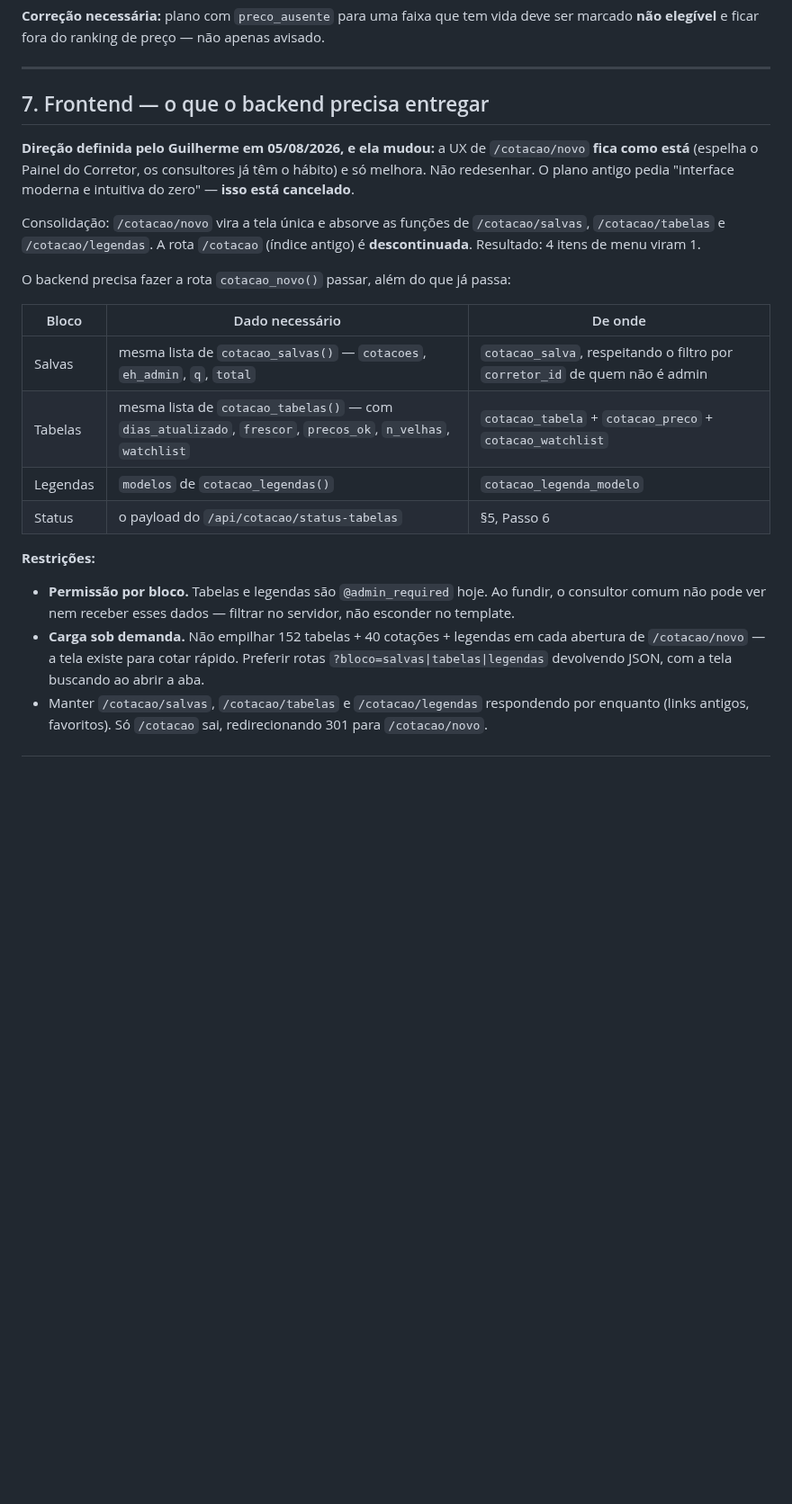
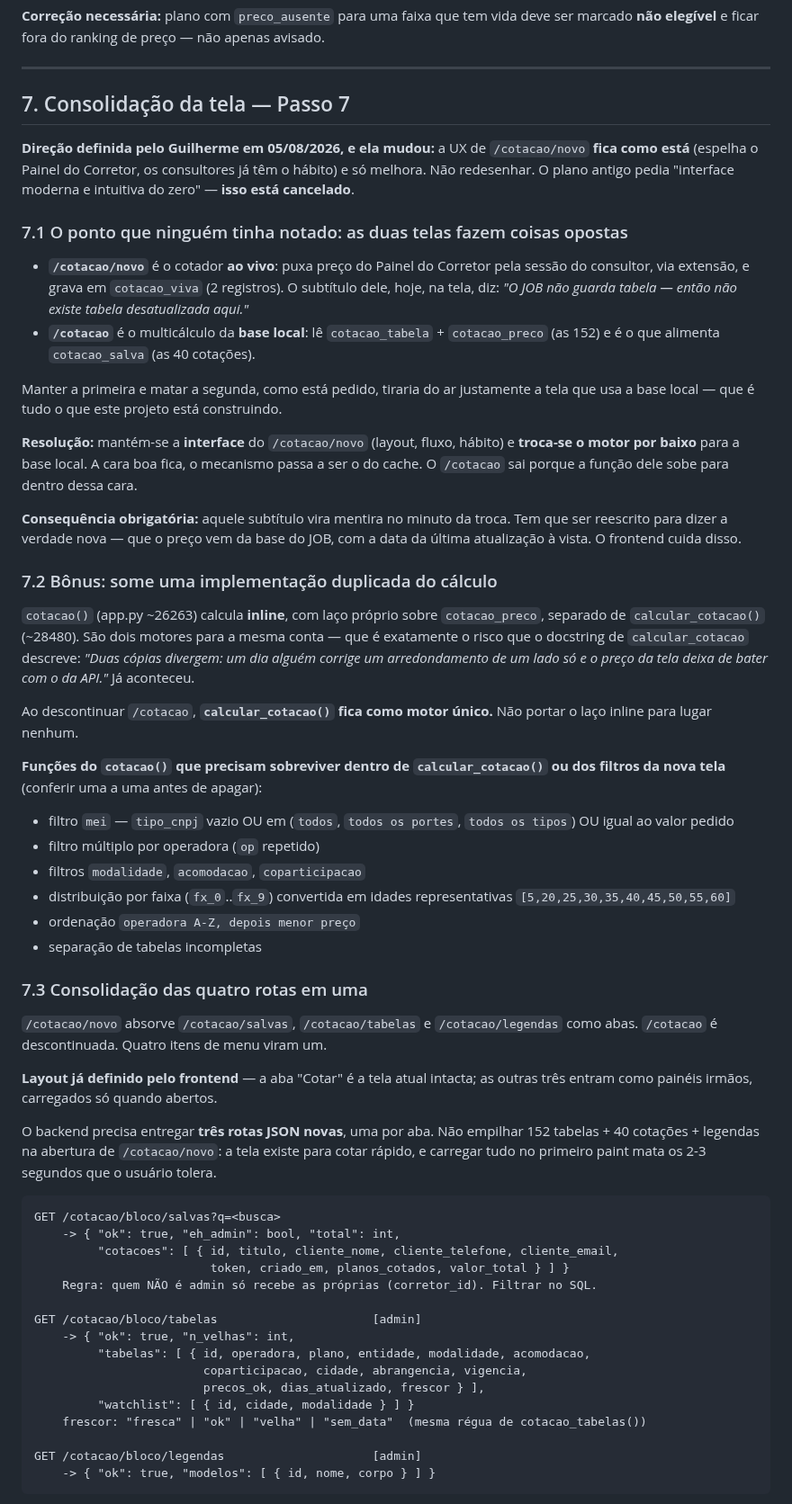
Before and after one commit to gsant1999/job-serenus, a Markdown page: handoff/briefing-motor-cotacao-antigravity.md, the part around one of its changes. Shown at 90% size. Drawn GitHub-style; blank space fills up the shorter version.

Commit message:
docs(cotacao): fecha o Passo 7 no briefing - troca de motor e as 3 rotas de bloco
Achado que muda o desenho: /cotacao/novo e o cotador AO VIVO (depende do
Painel) e /cotacao e o da base local. Manter um e matar o outro tiraria do
ar justamente a tela que usa o cache. Resolucao: mantem a interface do
/cotacao/novo e troca o motor por baixo.

Bonus: /cotacao tem uma implementacao INLINE do calculo, separada do
calcular_cotacao(). Descontinuar mata a copia duplicada.

Co-Authored-By: Claude Opus 5 <noreply@anthropic.com>

````diff
--- a/handoff/briefing-motor-cotacao-antigravity.md
+++ b/handoff/briefing-motor-cotacao-antigravity.md
@@ -231,33 +231,83 @@ ser marcado **não elegível** e ficar fora do ranking de preço — não apenas
 
 ---
 
-## 7. Frontend — o que o backend precisa entregar
+## 7. Consolidação da tela — Passo 7
 
 **Direção definida pelo Guilherme em 05/08/2026, e ela mudou:** a UX de
 `/cotacao/novo` **fica como está** (espelha o Painel do Corretor, os consultores já
 têm o hábito) e só melhora. Não redesenhar. O plano antigo pedia "interface moderna e
 intuitiva do zero" — **isso está cancelado**.
 
-Consolidação: `/cotacao/novo` vira a tela única e absorve as funções de
-`/cotacao/salvas`, `/cotacao/tabelas` e `/cotacao/legendas`. A rota `/cotacao`
-(índice antigo) é **descontinuada**. Resultado: 4 itens de menu viram 1.
+### 7.1 O ponto que ninguém tinha notado: as duas telas fazem coisas opostas
 
-O backend precisa fazer a rota `cotacao_novo()` passar, além do que já passa:
+- **`/cotacao/novo`** é o cotador **ao vivo**: puxa preço do Painel do Corretor pela
+  sessão do consultor, via extensão, e grava em `cotacao_viva` (2 registros). O
+  subtítulo dele, hoje, na tela, diz: *"O JOB não guarda tabela — então não existe
+  tabela desatualizada aqui."*
+- **`/cotacao`** é o multicálculo da **base local**: lê `cotacao_tabela` +
+  `cotacao_preco` (as 152) e é o que alimenta `cotacao_salva` (as 40 cotações).
 
-| Bloco | Dado necessário | De onde |
-|---|---|---|
-| Salvas | mesma lista de `cotacao_salvas()` — `cotacoes`, `eh_admin`, `q`, `total` | `cotacao_salva`, respeitando o filtro por `corretor_id` de quem não é admin |
-| Tabelas | mesma lista de `cotacao_tabelas()` — com `dias_atualizado`, `frescor`, `precos_ok`, `n_velhas`, `watchlist` | `cotacao_tabela` + `cotacao_preco` + `cotacao_watchlist` |
-| Legendas | `modelos` de `cotacao_legendas()` | `cotacao_legenda_modelo` |
-| Status | o payload do `/api/cotacao/status-tabelas` | §5, Passo 6 |
+Manter a primeira e matar a segunda, como está pedido, tiraria do ar justamente a tela
+que usa a base local — que é tudo o que este projeto está construindo.
 
-**Restrições:**
-- **Permissão por bloco.** Tabelas e legendas são `@admin_required` hoje. Ao fundir,
-  o consultor comum não pode ver nem receber esses dados — filtrar no servidor, não
-  esconder no template.
-- **Carga sob demanda.** Não empilhar 152 tabelas + 40 cotações + legendas em cada
-  abertura de `/cotacao/novo` — a tela existe para cotar rápido. Preferir rotas
-  `?bloco=salvas|tabelas|legendas` devolvendo JSON, com a tela buscando ao abrir a aba.
-- Manter `/cotacao/salvas`, `/cotacao/tabelas` e `/cotacao/legendas` respondendo por
-  enquanto (links antigos, favoritos). Só `/cotacao` sai, redirecionando 301 para
-  `/cotacao/novo`.
+**Resolução:** mantém-se a **interface** do `/cotacao/novo` (layout, fluxo, hábito) e
+**troca-se o motor por baixo** para a base local. A cara boa fica, o mecanismo passa a
+ser o do cache. O `/cotacao` sai porque a função dele sobe para dentro dessa cara.
+
+**Consequência obrigatória:** aquele subtítulo vira mentira no minuto da troca. Tem que
+ser reescrito para dizer a verdade nova — que o preço vem da base do JOB, com a data da
+última atualização à vista. O frontend cuida disso.
+
+### 7.2 Bônus: some uma implementação duplicada do cálculo
+
+`cotacao()` (app.py ~26263) calcula **inline**, com laço próprio sobre `cotacao_preco`,
+separado de `calcular_cotacao()` (~28480). São dois motores para a mesma conta — que é
+exatamente o risco que o docstring de `calcular_cotacao` descreve: *"Duas cópias
+divergem: um dia alguém corrige um arredondamento de um lado só e o preço da tela deixa
+de bater com o da API."* Já aconteceu.
+
+Ao descontinuar `/cotacao`, **`calcular_cotacao()` fica como motor único.** Não portar
+o laço inline para lugar nenhum.
+
+**Funções do `cotacao()` que precisam sobreviver dentro de `calcular_cotacao()` ou dos
+filtros da nova tela** (conferir uma a uma antes de apagar):
+
+- filtro `mei` — `tipo_cnpj` vazio OU em (`todos`, `todos os portes`, `todos os tipos`) OU igual ao valor pedido
+- filtro múltiplo por operadora (`op` repetido)
+- filtros `modalidade`, `acomodacao`, `coparticipacao`
+- distribuição por faixa (`fx_0`..`fx_9`) convertida em idades representativas `[5,20,25,30,35,40,45,50,55,60]`
+- ordenação `operadora A-Z, depois menor preço`
+- separação de tabelas incompletas
+
+### 7.3 Consolidação das quatro rotas em uma
+
+`/cotacao/novo` absorve `/cotacao/salvas`, `/cotacao/tabelas` e `/cotacao/legendas`
+como abas. `/cotacao` é descontinuada. Quatro itens de menu viram um.
+
+**Layout já definido pelo frontend** — a aba "Cotar" é a tela atual intacta; as outras
+três entram como painéis irmãos, carregados só quando abertos.
+
+O backend precisa entregar **três rotas JSON novas**, uma por aba. Não empilhar 152
+tabelas + 40 cotações + legendas na abertura de `/cotacao/novo`: a tela existe para
+cotar rápido, e carregar tudo no primeiro paint mata os 2-3 segundos que o usuário
+tolera.
+
+```
+GET /cotacao/bloco/salvas?q=<busca>
+    -> { "ok": true, "eh_admin": bool, "total": int,
+         "cotacoes": [ { id, titulo, cliente_nome, cliente_telefone, cliente_email,
+                         token, criado_em, planos_cotados, valor_total } ] }
+    Regra: quem NÃO é admin só recebe as próprias (corretor_id). Filtrar no SQL.
+
+GET /cotacao/bloco/tabelas                      [admin]
+    -> { "ok": true, "n_velhas": int,
+         "tabelas": [ { id, operadora, plano, entidade, modalidade, acomodacao,
+                        coparticipacao, cidade, abrangencia, vigencia,
+                        precos_ok, dias_atualizado, frescor } ],
+         "watchlist": [ { id, cidade, modalidade } ] }
+    frescor: "fresca" | "ok" | "velha" | "sem_data"  (mesma régua de cotacao_tabelas())
+
+GET /cotacao/bloco/legendas                     [admin]
+    -> { "ok": true, "modelos": [ { id, nome, corpo } ] }
+```
+
````
Also changed, not shown: other parts of handoff/briefing-motor-cotacao-antigravity.md (+14 -0 lines).
